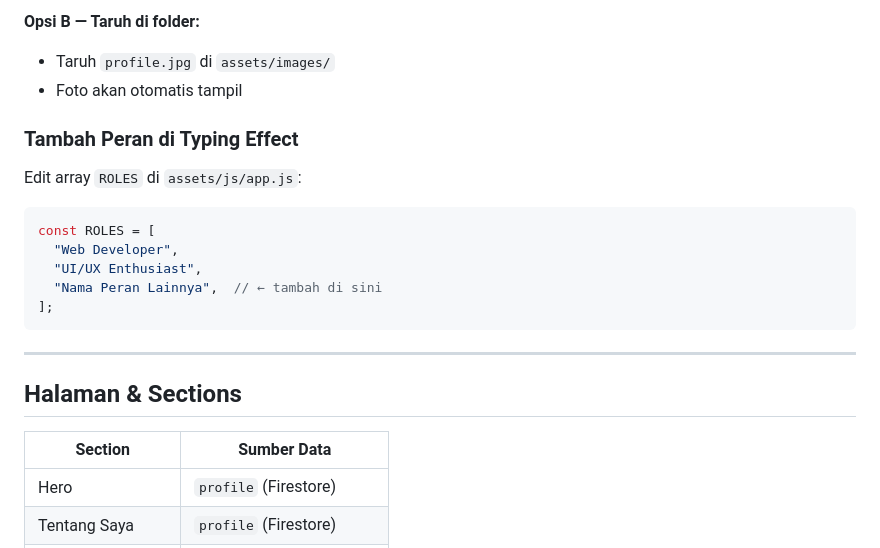
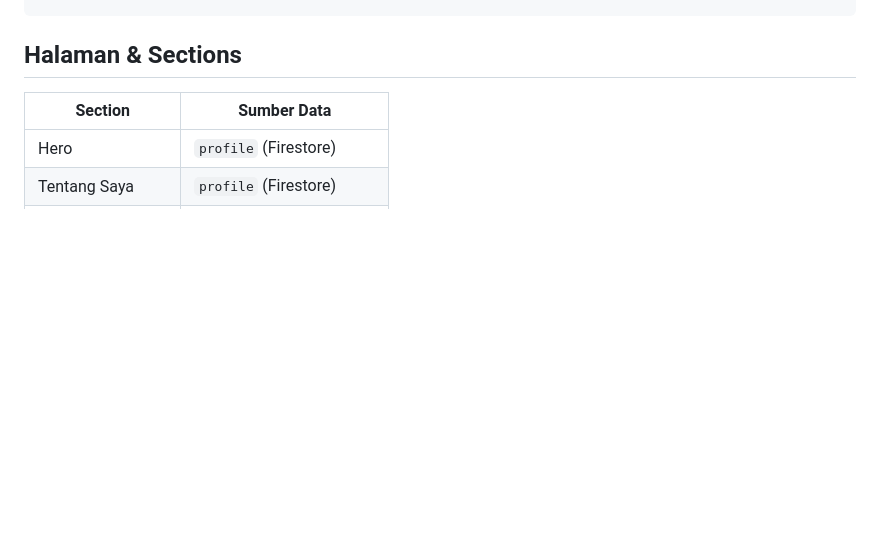
Before and after one commit to JeanvonAbidenheim/zainsv, a Markdown page: README.md, the part around one of its changes. Drawn GitHub-style; blank space fills up the shorter version.

````diff
--- a/README.md
+++ b/README.md
@@ -182,20 +47,3 @@ Edit variabel di `assets/css/style.css` bagian `:root`:
-**Opsi B — Taruh di folder:**
-- Taruh `profile.jpg` di `assets/images/`
-- Foto akan otomatis tampil
-
-### Tambah Peran di Typing Effect
-
-Edit array `ROLES` di `assets/js/app.js`:
-
-```javascript
-const ROLES = [
-  "Web Developer",
-  "UI/UX Enthusiast",
-  "Nama Peran Lainnya",  // ← tambah di sini
-];
-```
-
----
 
 ## Halaman & Sections
 
````
Also changed, not shown: other parts of README.md (+1 -136 lines).
